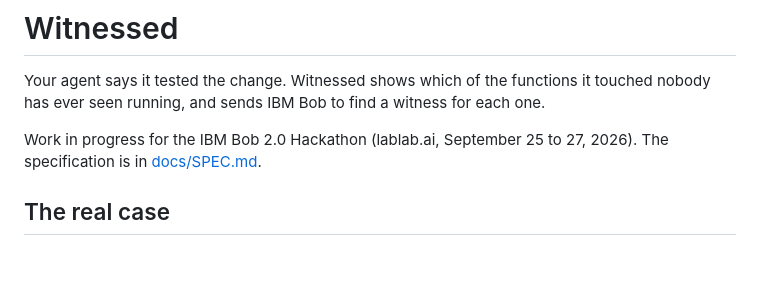
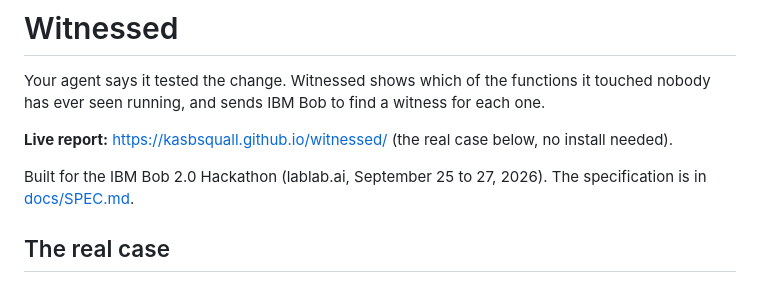
Before and after one commit to kasbsquall/witnessed, a Markdown page: README.md, the part around the change. GitHub-like rendering; blank space fills up the shorter version.

Commit message:
docs: link the live report
Co-Authored-By: Claude Opus 5.5 <noreply@anthropic.com>

```diff
--- a/README.md
+++ b/README.md
@@ -2,7 +2,9 @@
 
 Your agent says it tested the change. Witnessed shows which of the functions it touched nobody has ever seen running, and sends IBM Bob to find a witness for each one.
 
-Work in progress for the IBM Bob 2.0 Hackathon (lablab.ai, September 25 to 27, 2026). The specification is in [docs/SPEC.md](docs/SPEC.md).
+**Live report:** https://kasbsquall.github.io/witnessed/ (the real case below, no install needed).
+
+Built for the IBM Bob 2.0 Hackathon (lablab.ai, September 25 to 27, 2026). The specification is in [docs/SPEC.md](docs/SPEC.md).
 
 ## The real case
 
```
